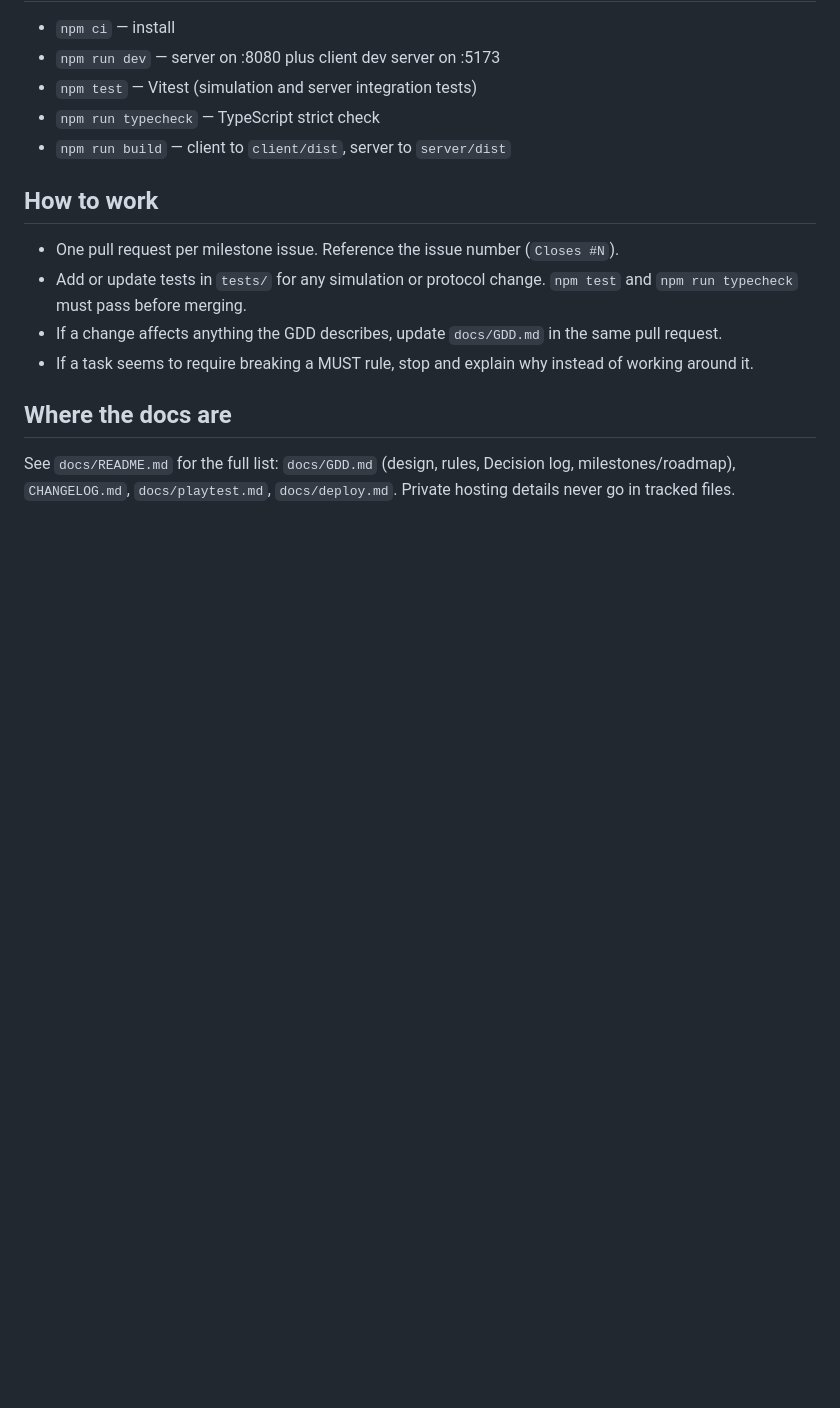
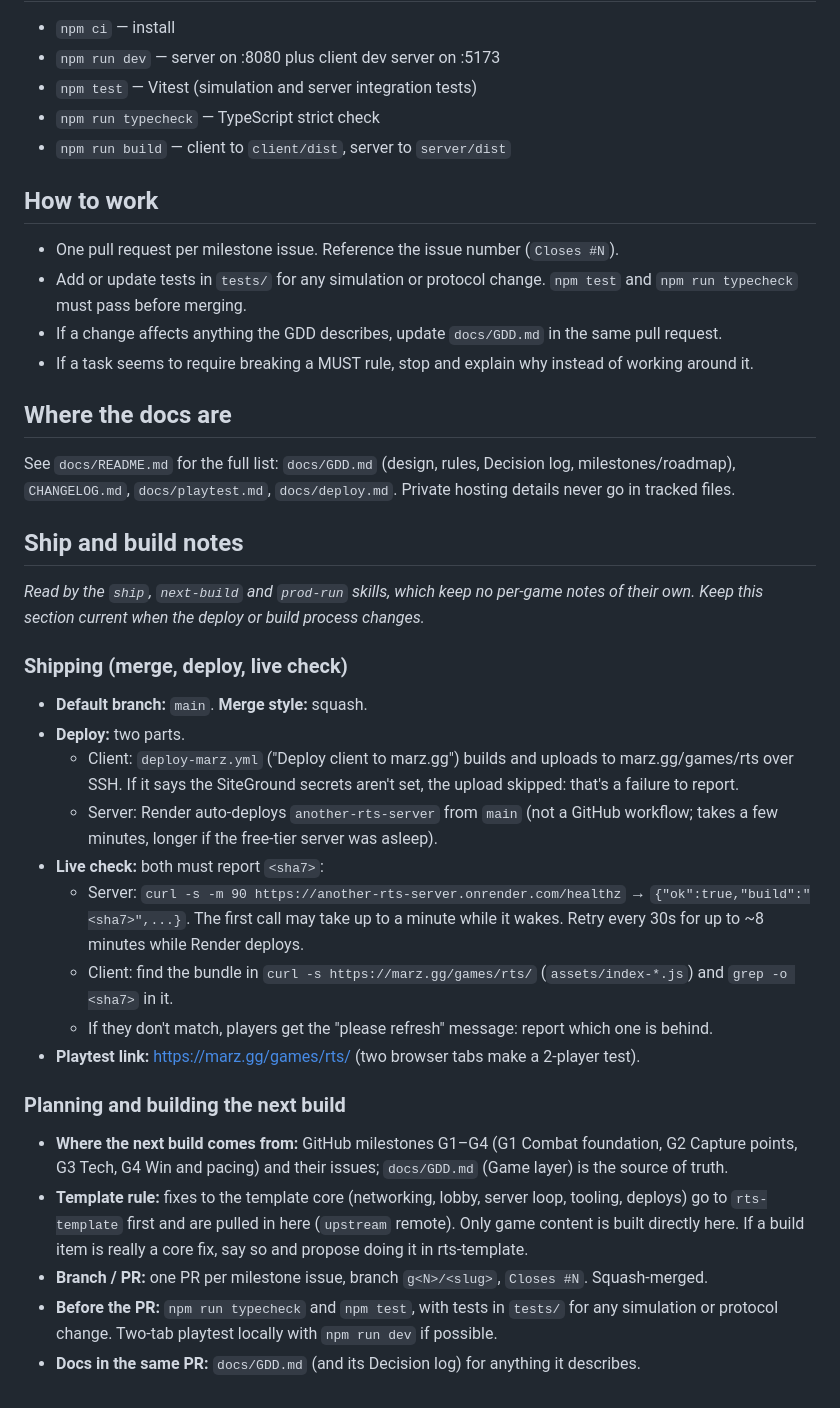
Before and after one commit to MarcialPimentel/another-rts, a Markdown page: CLAUDE.md, the part around the change. GitHub-like rendering; blank space fills up the shorter version.

Commit message:
CLAUDE.md: ship and build notes (moved from the ship and next-build skills)
The skills no longer keep per-game notes; they read this section instead.

Co-Authored-By: Claude Opus 5.5 <noreply@anthropic.com>

```diff
--- a/CLAUDE.md
+++ b/CLAUDE.md
@@ -45,3 +45,27 @@ Marz (the owner) designs and playtests; he does not write the code. Give honest
 ## Where the docs are
 
 See `docs/README.md` for the full list: `docs/GDD.md` (design, rules, Decision log, milestones/roadmap), `CHANGELOG.md`, `docs/playtest.md`, `docs/deploy.md`. Private hosting details never go in tracked files.
+
+## Ship and build notes
+
+_Read by the `ship`, `next-build` and `prod-run` skills, which keep no per-game notes of their own. Keep this section current when the deploy or build process changes._
+
+### Shipping (merge, deploy, live check)
+
+- **Default branch:** `main`. **Merge style:** squash.
+- **Deploy:** two parts.
+  - Client: `deploy-marz.yml` ("Deploy client to marz.gg") builds and uploads to marz.gg/games/rts over SSH. If it says the SiteGround secrets aren't set, the upload skipped: that's a failure to report.
+  - Server: Render auto-deploys `another-rts-server` from `main` (not a GitHub workflow; takes a few minutes, longer if the free-tier server was asleep).
+- **Live check:** both must report `<sha7>`:
+  - Server: `curl -s -m 90 https://another-rts-server.onrender.com/healthz` → `{"ok":true,"build":"<sha7>",...}`. The first call may take up to a minute while it wakes. Retry every 30s for up to ~8 minutes while Render deploys.
+  - Client: find the bundle in `curl -s https://marz.gg/games/rts/` (`assets/index-*.js`) and `grep -o <sha7>` in it.
+  - If they don't match, players get the "please refresh" message: report which one is behind.
+- **Playtest link:** https://marz.gg/games/rts/ (two browser tabs make a 2-player test).
+
+### Planning and building the next build
+
+- **Where the next build comes from:** GitHub milestones G1–G4 (G1 Combat foundation, G2 Capture points, G3 Tech, G4 Win and pacing) and their issues; `docs/GDD.md` (Game layer) is the source of truth.
+- **Template rule:** fixes to the template core (networking, lobby, server loop, tooling, deploys) go to `rts-template` first and are pulled in here (`upstream` remote). Only game content is built directly here. If a build item is really a core fix, say so and propose doing it in rts-template.
+- **Branch / PR:** one PR per milestone issue, branch `g<N>/<slug>`, `Closes #N`. Squash-merged.
+- **Before the PR:** `npm run typecheck` and `npm test`, with tests in `tests/` for any simulation or protocol change. Two-tab playtest locally with `npm run dev` if possible.
+- **Docs in the same PR:** `docs/GDD.md` (and its Decision log) for anything it describes.
```
